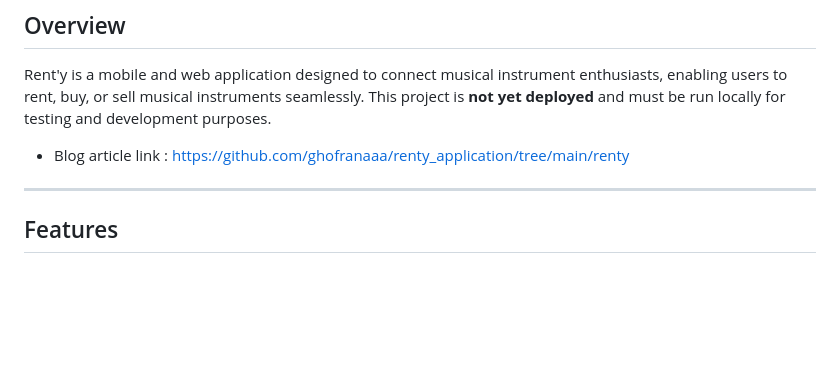
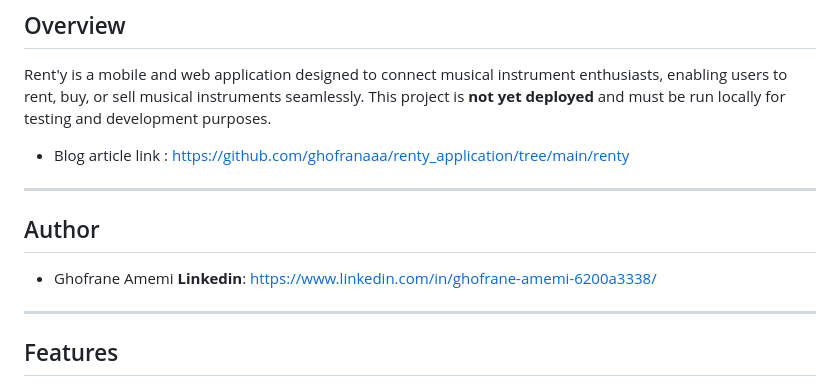
Before and after one commit to ghofranaaa/renty_application, a Markdown page: renty/README.md, the part around the change. Rendered like a GitHub page; blank space fills up the shorter version.

Commit message:
project done

```diff
--- a/renty/README.md
+++ b/renty/README.md
@@ -4,6 +4,11 @@
 Rent'y is a mobile and web application designed to connect musical instrument enthusiasts, enabling users to rent, buy, or sell musical instruments seamlessly. This project is **not yet deployed** and must be run locally for testing and development purposes.
 
 - Blog article link : https://github.com/ghofranaaa/renty_application/tree/main/renty
+---
+## Author
+- Ghofrane Amemi
+**Linkedin**: https://www.linkedin.com/in/ghofrane-amemi-6200a3338/
+
 ---
 
 ## Features
```
